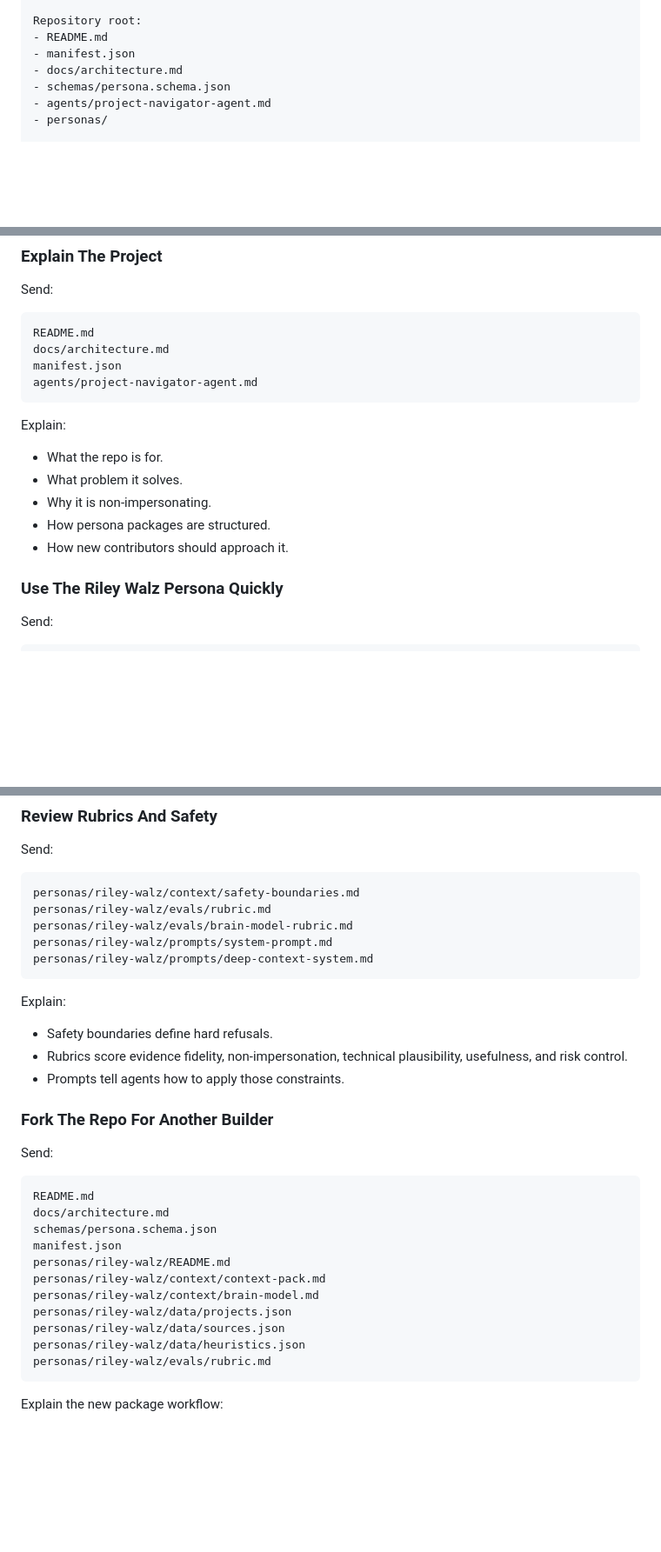
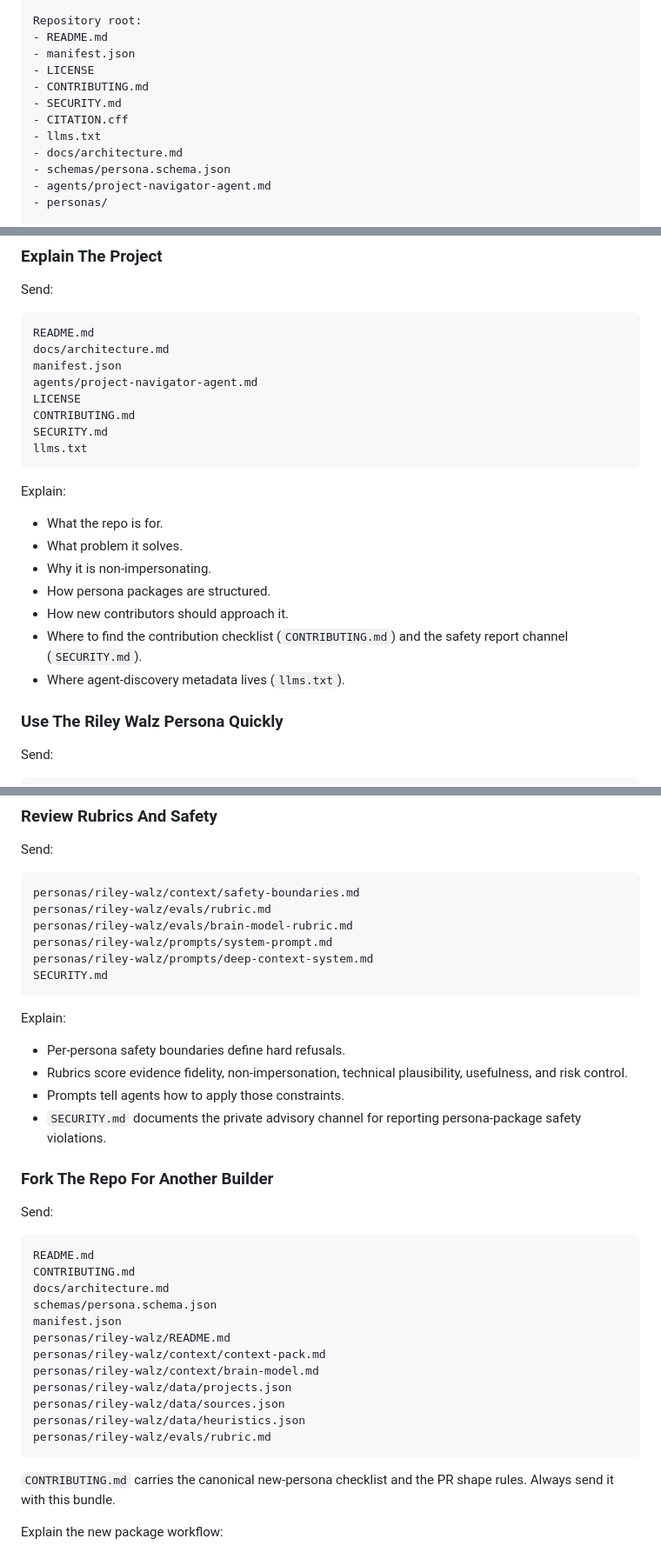
Before and after one commit to muratcankoylan/peoplereadmes, a Markdown page: agents/project-navigator-agent.md, 3 parts joined by grey strips. Shown at 87% size. GitHub-like rendering; blank space fills up the shorter version.

Commit message:
Update navigator agent to route new root files. (#11)
Co-authored-by: Cursor <cursoragent@cursor.com>

````diff
--- a/agents/project-navigator-agent.md
+++ b/agents/project-navigator-agent.md
@@ -35,6 +35,11 @@ Default stance:
 Repository root:
 - README.md
 - manifest.json
+- LICENSE
+- CONTRIBUTING.md
+- SECURITY.md
+- CITATION.cff
+- llms.txt
 - docs/architecture.md
 - schemas/persona.schema.json
 - agents/project-navigator-agent.md
@@ -60,6 +65,10 @@ README.md
 docs/architecture.md
 manifest.json
 agents/project-navigator-agent.md
+LICENSE
+CONTRIBUTING.md
+SECURITY.md
+llms.txt
 ```
 
 Explain:
@@ -69,6 +78,8 @@ Explain:
 - Why it is non-impersonating.
 - How persona packages are structured.
 - How new contributors should approach it.
+- Where to find the contribution checklist (`CONTRIBUTING.md`) and the safety report channel (`SECURITY.md`).
+- Where agent-discovery metadata lives (`llms.txt`).
 
 ### Use The Riley Walz Persona Quickly
 
@@ -157,13 +168,15 @@ personas/riley-walz/evals/rubric.md
 personas/riley-walz/evals/brain-model-rubric.md
 personas/riley-walz/prompts/system-prompt.md
 personas/riley-walz/prompts/deep-context-system.md
+SECURITY.md
 ```
 
 Explain:
 
-- Safety boundaries define hard refusals.
+- Per-persona safety boundaries define hard refusals.
 - Rubrics score evidence fidelity, non-impersonation, technical plausibility, usefulness, and risk control.
 - Prompts tell agents how to apply those constraints.
+- `SECURITY.md` documents the private advisory channel for reporting persona-package safety violations.
 
 ### Fork The Repo For Another Builder
 
@@ -171,6 +184,7 @@ Send:
 
 ```text
 README.md
+CONTRIBUTING.md
 docs/architecture.md
 schemas/persona.schema.json
 manifest.json
@@ -182,6 +196,8 @@ personas/riley-walz/data/sources.json
 personas/riley-walz/data/heuristics.json
 personas/riley-walz/evals/rubric.md
 ```
+
+`CONTRIBUTING.md` carries the canonical new-persona checklist and the PR shape rules. Always send it with this bundle.
 
 Explain the new package workflow:
 
````
